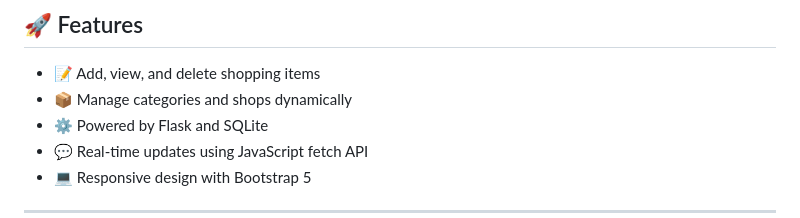
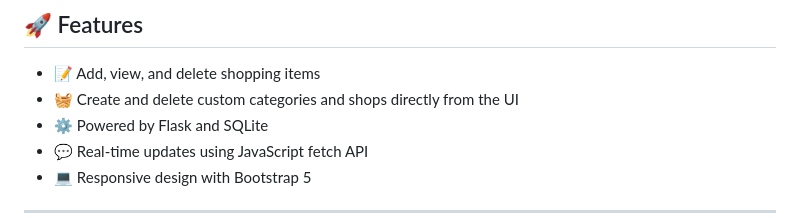
Before and after one commit to hugcamrom/WSAA-project, a Markdown page: README.md, the part around the change. Rendered like a GitHub page.

Commit message:
add feature

```diff
--- a/README.md
+++ b/README.md
@@ -34,7 +34,7 @@ It demonstrates key concepts such as:
 ## 🚀 Features
 
 - 📝 Add, view, and delete shopping items
-- 📦 Manage categories and shops dynamically
+- 🧺 Create and delete custom categories and shops directly from the UI
 - ⚙️ Powered by Flask and SQLite
 - 💬 Real-time updates using JavaScript fetch API
 - 💻 Responsive design with Bootstrap 5
```
